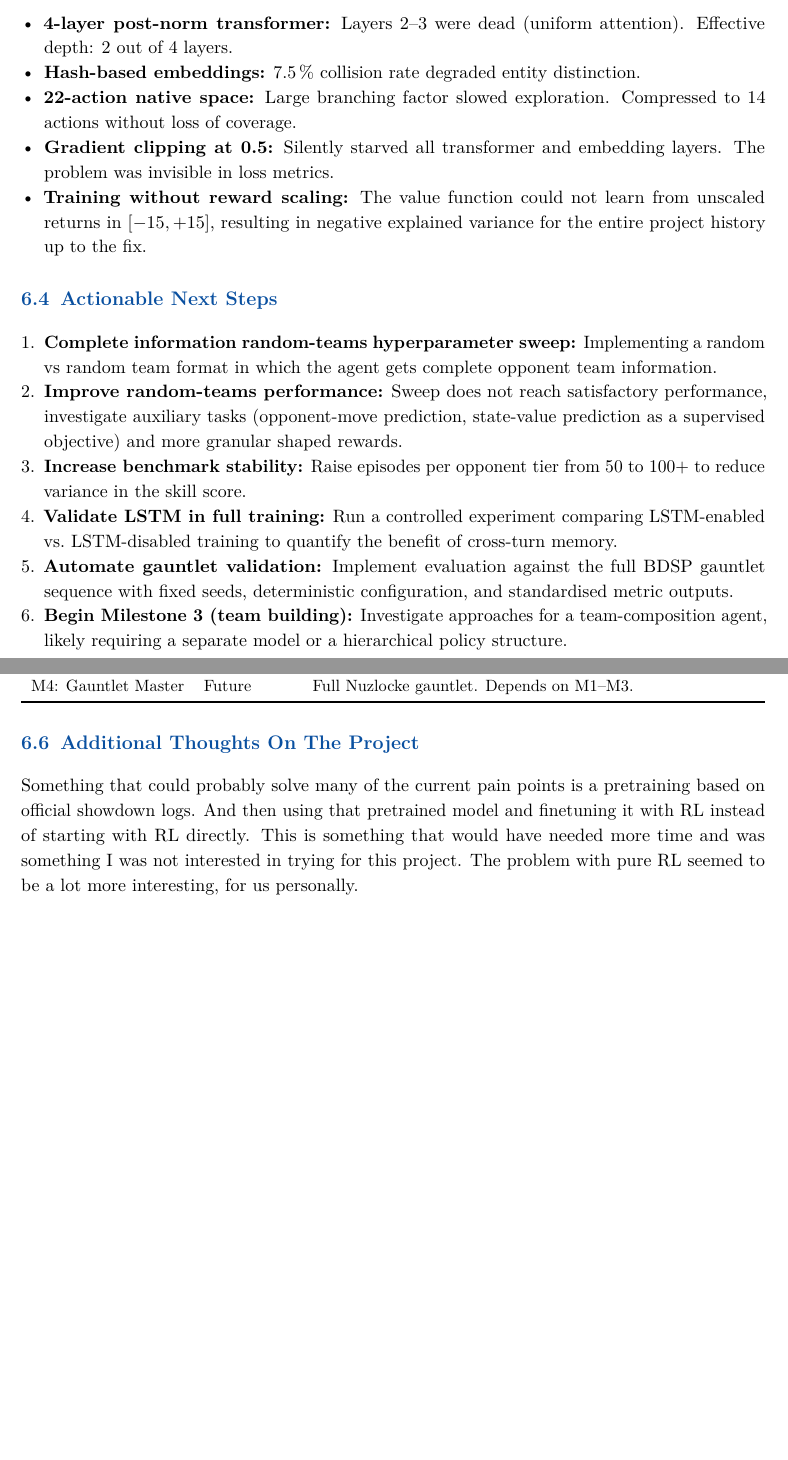
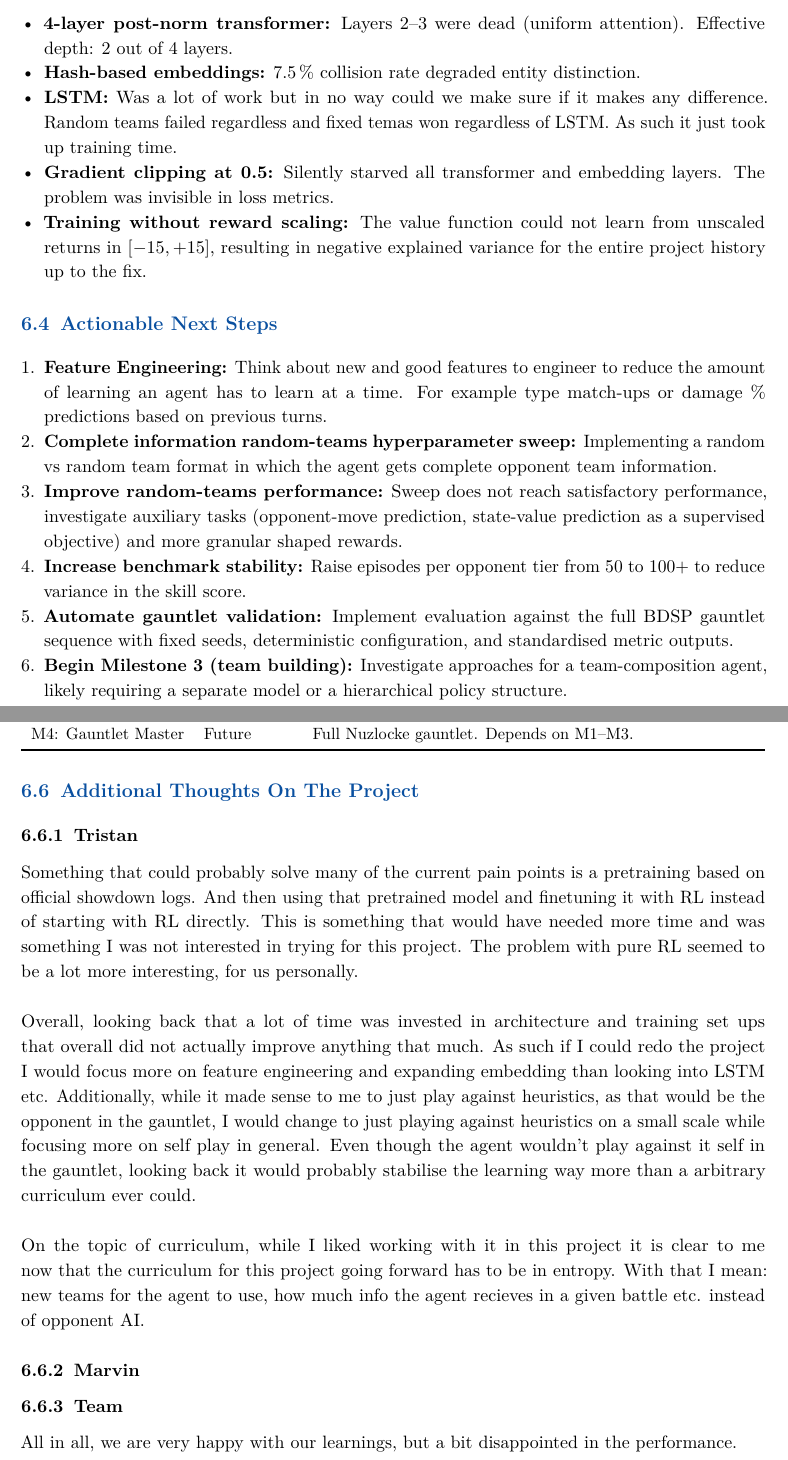
Before and after one commit to mavgit1/DSPRO2-FS26-Pokemon_RL, a LaTeX thesis (Doc/main.tex, which reads Doc/sections/06_conclusions.tex): two parts of pages 36 and 37 of 43, joined at a grey line, cut so that both start at the same text, the shorter picture padded with empty space. Compiled offline with pdfLaTeX.

Commit message:
Doc: import updated final report zip.
Replace Doc/ contents with DSPRO2_Project_Doc(1).zip (colleague update).

```diff
--- a/Doc/sections/06_conclusions.tex
+++ b/Doc/sections/06_conclusions.tex
@@ -93,8 +92,7 @@ training system for Pok\'{e}mon battles:
         attention).  Effective depth: 2 out of 4 layers.
   \item \textbf{Hash-based embeddings:} 7.5\,\% collision rate degraded entity
         distinction.
-  \item \textbf{22-action native space:} Large branching factor slowed
-        exploration.  Compressed to 14 actions without loss of coverage.
+  \item \textbf{LSTM:} Was a lot of work but in no way could we make sure if it makes any difference. Random teams failed regardless and fixed temas won regardless of LSTM. As such it just took up training time.
   \item \textbf{Gradient clipping at 0.5:} Silently starved all transformer
         and embedding layers.  The problem was invisible in loss metrics.
   \item \textbf{Training without reward scaling:} The value function could not
@@ -105,6 +103,7 @@ training system for Pok\'{e}mon battles:
 \section{Actionable Next Steps}
 
 \begin{enumerate}
+  \item \textbf{Feature Engineering:} Think about new and good features to engineer to reduce the amount of learning an agent has to learn at a time. For example type match-ups or damage \% predictions based on previous turns.
   \item \textbf{Complete information random-teams hyperparameter sweep:} Implementing a random vs random team format in which the agent gets complete opponent team information.
   \item \textbf{Improve random-teams performance:} Sweep does not reach
         satisfactory performance, investigate auxiliary tasks (opponent-move
@@ -113,10 +112,6 @@ training system for Pok\'{e}mon battles:
 
   \item \textbf{Increase benchmark stability:} Raise episodes per opponent
         tier from 50 to 100+ to reduce variance in the skill score.
-
-  \item \textbf{Validate LSTM in full training:} Run a controlled experiment
-        comparing LSTM-enabled vs.\ LSTM-disabled training to quantify the
-        benefit of cross-turn memory.
 
   \item \textbf{Automate gauntlet validation:} Implement evaluation against
         the full BDSP gauntlet sequence with fixed seeds, deterministic
@@ -152,8 +146,20 @@ training system for Pok\'{e}mon battles:
 
 \section{Additional Thoughts On The Project}
 
+\subsection{Tristan}
 Something that could probably solve many of the current pain points is a pretraining based on official showdown logs. And then using that pretrained model and finetuning it with RL instead of starting with RL directly. This is something that would have needed more time and was something I was not interested in trying for this project. The problem with pure RL seemed to be a lot more interesting, for us personally.
+\\
+\\
+Overall, looking back that a lot of time was invested in architecture and training set ups that overall did not actually improve anything that much. As such if I could redo the project I would focus more on feature engineering and expanding embedding than looking into LSTM etc. Additionally, while it made sense to me to just play against heuristics, as that would be the opponent in the gauntlet, I would change to just playing against heuristics on a small scale while focusing more on self play in general. Even though the agent wouldn't play against it self in the gauntlet, looking back it would probably stabilise the learning way more than a arbitrary curriculum ever could.
+\\
+\\
+On the topic of curriculum, while I liked working with it in this project it is clear to me now that the curriculum for this project going forward has to be in entropy. With that I mean: new teams for the agent to use, how much info the agent recieves in a given battle etc. instead of opponent AI.
 
+\subsection{Marvin}
+% To Do
+
+\subsection{Team}
+All in all, we are very happy with our learnings, but a bit disappointed in the performance.
 % TODO: Write final project conclusion summarising the overall experience,
 % what was learned, and the project's contribution as a reproducible ML
 % workflow demonstration for the DSPRO2 course.  This should be written
```
Also changed, not shown: Doc/sections/02_background.tex (+2 -2 lines), Doc/sections/03_methods.tex (+2 -2 lines), Doc/sections/04_results.tex (+4 -2 lines), Doc/sections/06_conclusions.tex (6 more changed lines).
